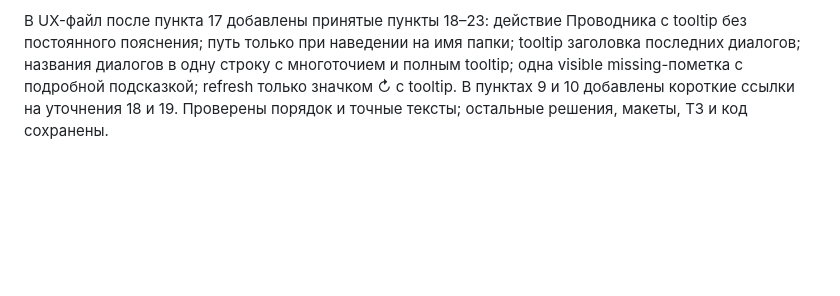
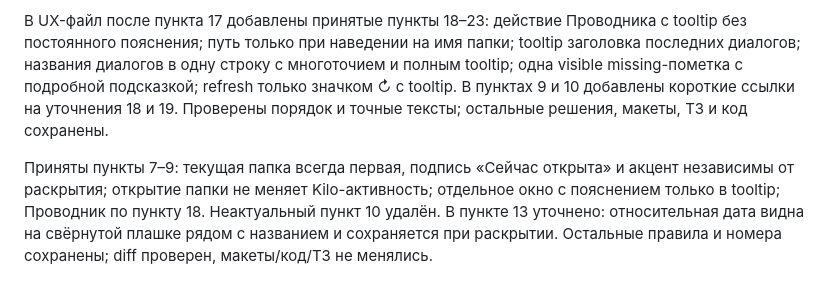
Before and after one commit to mikevisgit/KiloHub, a Markdown page: handoff.md, the part around the change. Rendered like a GitHub page; blank space fills up the shorter version.

```diff
--- a/handoff.md
+++ b/handoff.md
@@ -142,3 +142,5 @@ Production-код, база Kilo, нормативные `req/step1/`, исхо
 Пункт 6 принят: «Мои папки с Kilo», рядом небольшой значок информации; tooltip — «Здесь собраны папки, в которых вы работали с Kilo. Чтобы вернуться к работе, выберите папку и откройте её.» Постоянный дополнительный текст не добавляется. Непринятое предложение пустого состояния удалено из пункта 6; остальные пункты не изменены. Проверен diff; макеты, ТЗ и код сохранены.
 
 В UX-файл после пункта 17 добавлены принятые пункты 18–23: действие Проводника с tooltip без постоянного пояснения; путь только при наведении на имя папки; tooltip заголовка последних диалогов; названия диалогов в одну строку с многоточием и полным tooltip; одна visible missing-пометка с подробной подсказкой; refresh только значком ↻ с tooltip. В пунктах 9 и 10 добавлены короткие ссылки на уточнения 18 и 19. Проверены порядок и точные тексты; остальные решения, макеты, ТЗ и код сохранены.
+
+Приняты пункты 7–9: текущая папка всегда первая, подпись «Сейчас открыта» и акцент независимы от раскрытия; открытие папки не меняет Kilo-активность; отдельное окно с пояснением только в tooltip; Проводник по пункту 18. Неактуальный пункт 10 удалён. В пункте 13 уточнено: относительная дата видна на свёрнутой плашке рядом с названием и сохраняется при раскрытии. Остальные правила и номера сохранены; diff проверен, макеты/код/ТЗ не менялись.
```
Also changed, not shown: desing/UX правки.md (+7 -13 lines), specs/step1-implementation-plan.md (+1 -0 lines).
